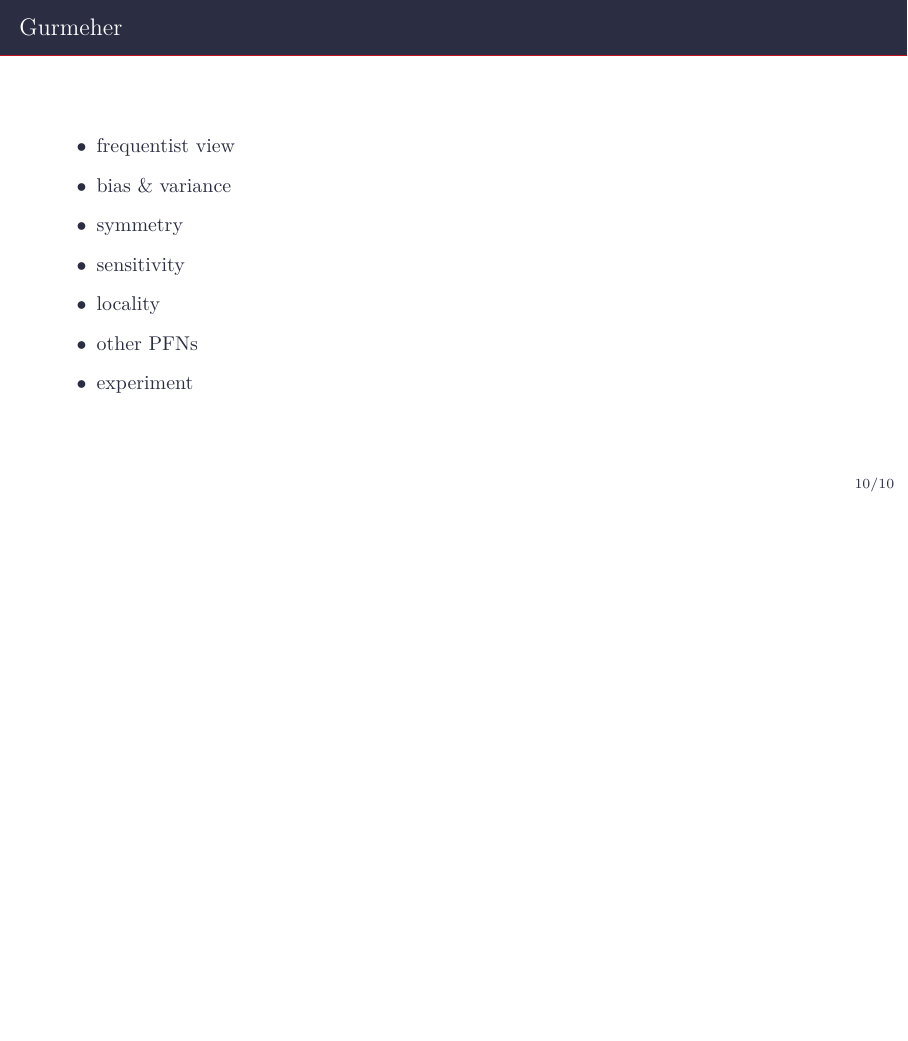
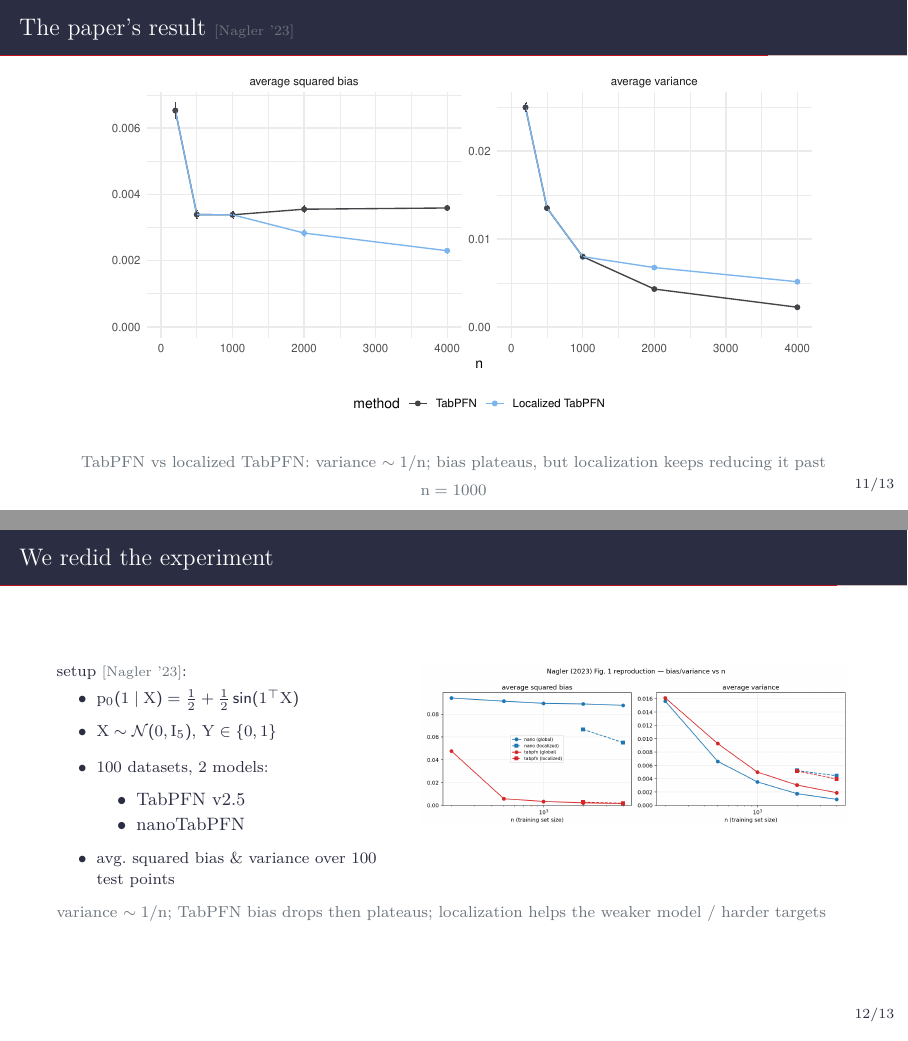
Before and after one commit to borawhocodess/fm4sd, LaTeX slides (stopfns/presentation/presentation.tex): page 13 of 13 before the commit and pages 14 and 15 of 16 after it, the two joined at a grey line, the shorter picture padded with empty space. Compiled offline with XeLaTeX.

Commit message:
add experiment slides
Co-Authored-By: Claude Opus 4.8 (1M context) <noreply@anthropic.com>

```diff
--- a/stopfns/presentation/presentation.tex
+++ b/stopfns/presentation/presentation.tex
@@ -321,3 +321,35 @@
 \end{itemize}
 \end{frame}
 
+% --- the paper's original result ------------------------------------------
+\begin{frame}{The paper's result \cit{Nagler '23}}
+\centering
+\includegraphics[width=0.92\linewidth]{img/paper-bias-variance.pdf}\\[0.6em]
+\mut{\footnotesize TabPFN vs localized TabPFN:\ variance $\sim 1/n$;\ bias \textbf{plateaus}, but localization keeps reducing it past $n=1000$}
+\end{frame}
+
+% --- reproduction of the numerical validation -----------------------------
+\begin{frame}{We redid the experiment}
+\begin{columns}[T,onlytextwidth]
+\begin{column}{0.44\textwidth}
+  \footnotesize
+  setup \cit{Nagler '23}:
+  \begin{itemize}\setlength\itemsep{0.4em}
+    \item $p_0(1\mid\bX)=\tfrac12+\tfrac12\sin(\mathbf{1}^\top\bX)$
+    \item $\bX\sim\mathcal{N}(\mathbf{0},I_5)$,\ $Y\in\{0,1\}$
+    \item 100 datasets, 2 models:
+    \begin{itemize}
+      \item TabPFN v2.5
+      \item nanoTabPFN
+    \end{itemize}
+    \item avg.\ squared bias \& variance over 100 test points
+  \end{itemize}
+\end{column}
+\begin{column}{0.54\textwidth}
+\centering
+\includegraphics[width=\linewidth]{img/expt-bias-variance.png}
+\end{column}
+\end{columns}
+\vspace{0.3em}
+\mut{\footnotesize variance $\sim 1/n$;\ TabPFN bias drops then \textbf{plateaus};\ localization helps the weaker model / harder targets}
+\end{frame}
```
Also changed, not shown: stopfns/presentation/img/expt-bias-variance.png (added), stopfns/presentation/img/expt-data-samples.png (added), stopfns/presentation/img/expt-frequency-sweep.png (added), stopfns/presentation/img/expt-grid.png (added), stopfns/presentation/img/expt-structures.png (added), stopfns/presentation/img/paper-bias-variance.pdf (added), stopfns/presentation/presentation.tex (17 more changed lines).
